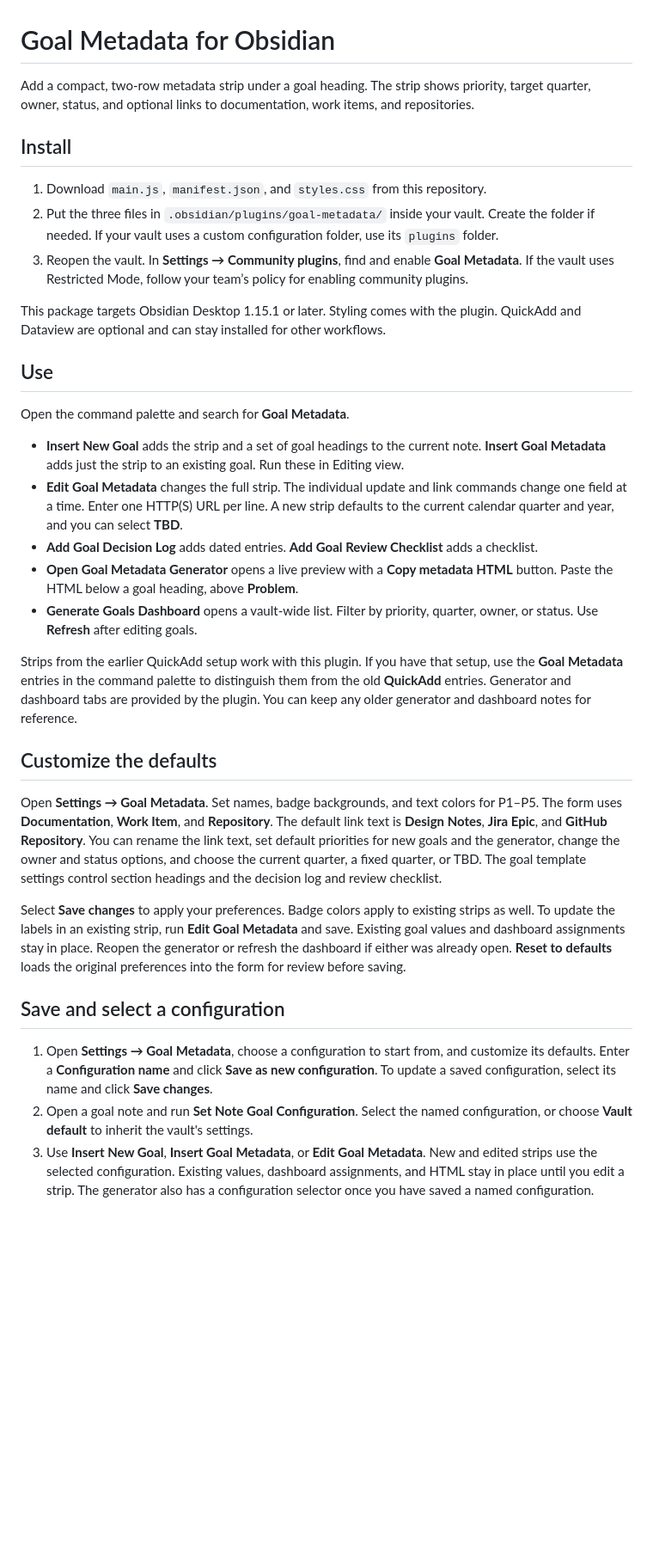
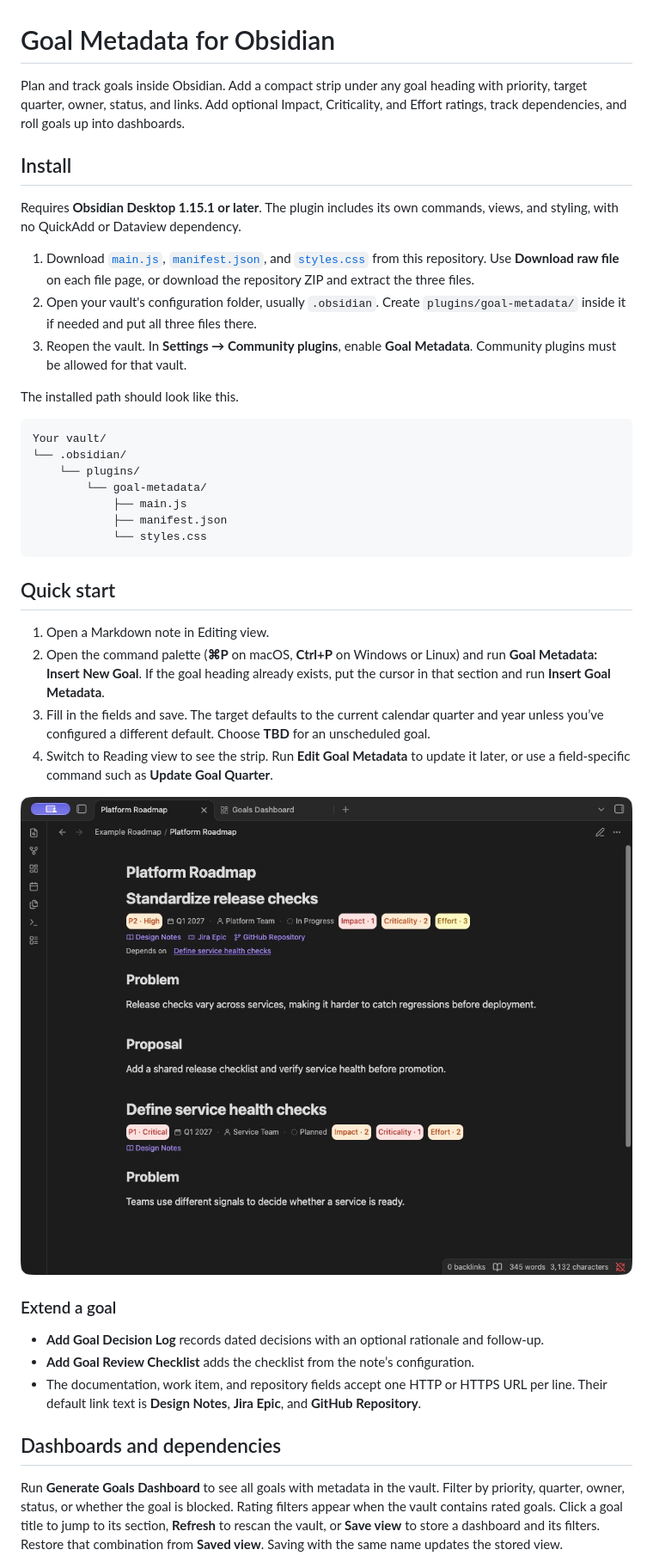
Before and after one commit to not-really-rob/goal-metadata, a Markdown page: README.md, the part around one of its changes. Shown at 86% size. Rendered like a GitHub page; pictures changed too: docs/screenshots/goal-strip.jpg (added); blank space fills up the shorter version.

Commit message:
Improve settings and document the Goal Metadata workflow

````diff
--- a/README.md
+++ b/README.md
@@ -1,36 +1,43 @@
 # Goal Metadata for Obsidian
 
-Add a compact, two-row metadata strip under a goal heading. The strip shows priority, target quarter, owner, status, and optional links to documentation, work items, and repositories.
+Plan and track goals inside Obsidian. Add a compact strip under any goal heading with priority, target quarter, owner, status, and links. Add optional Impact, Criticality, and Effort ratings, track dependencies, and roll goals up into dashboards.
 
 ## Install
 
-1. Download `main.js`, `manifest.json`, and `styles.css` from this repository.
-2. Put the three files in `.obsidian/plugins/goal-metadata/` inside your vault. Create the folder if needed. If your vault uses a custom configuration folder, use its `plugins` folder.
-3. Reopen the vault. In **Settings → Community plugins**, find and enable **Goal Metadata**. If the vault uses Restricted Mode, follow your team’s policy for enabling community plugins.
+Requires **Obsidian Desktop 1.15.1 or later**. The plugin includes its own commands, views, and styling, with no QuickAdd or Dataview dependency.
 
-This package targets Obsidian Desktop 1.15.1 or later. Styling comes with the plugin. QuickAdd and Dataview are optional and can stay installed for other workflows.
+1. Download [`main.js`](main.js), [`manifest.json`](manifest.json), and [`styles.css`](styles.css) from this repository. Use **Download raw file** on each file page, or download the repository ZIP and extract the three files.
+2. Open your vault's configuration folder, usually `.obsidian`. Create `plugins/goal-metadata/` inside it if needed and put all three files there.
+3. Reopen the vault. In **Settings → Community plugins**, enable **Goal Metadata**. Community plugins must be allowed for that vault.
 
-## Use
+The installed path should look like this.
 
-Open the command palette and search for **Goal Metadata**.
+```text
+Your vault/
+└── .obsidian/
+    └── plugins/
+        └── goal-metadata/
+            ├── main.js
+            ├── manifest.json
+            └── styles.css
+```
 
-- **Insert New Goal** adds the strip and a set of goal headings to the current note. **Insert Goal Metadata** adds just the strip to an existing goal. Run these in Editing view.
-- **Edit Goal Metadata** changes the full strip. The individual update and link commands change one field at a time. Enter one HTTP(S) URL per line. A new strip defaults to the current calendar quarter and year, and you can select **TBD**.
-- **Add Goal Decision Log** adds dated entries. **Add Goal Review Checklist** adds a checklist.
-- **Open Goal Metadata Generator** opens a live preview with a **Copy metadata HTML** button. Paste the HTML below a goal heading, above **Problem**.
-- **Generate Goals Dashboard** opens a vault-wide list. Filter by priority, quarter, owner, or status. Use **Refresh** after editing goals.
+## Quick start
 
-Strips from the earlier QuickAdd setup work with this plugin. If you have that setup, use the **Goal Metadata** entries in the command palette to distinguish them from the old **QuickAdd** entries. Generator and dashboard tabs are provided by the plugin. You can keep any older generator and dashboard notes for reference.
+1. Open a Markdown note in Editing view.
+2. Open the command palette (**⌘P** on macOS, **Ctrl+P** on Windows or Linux) and run **Goal Metadata: Insert New Goal**. If the goal heading already exists, put the cursor in that section and run **Insert Goal Metadata**.
+3. Fill in the fields and save. The target defaults to the current calendar quarter and year unless you’ve configured a different default. Choose **TBD** for an unscheduled goal.
+4. Switch to Reading view to see the strip. Run **Edit Goal Metadata** to update it later, or use a field-specific command such as **Update Goal Quarter**.
 
-## Customize the defaults
+![Two example goals in Obsidian Reading view, with priority and rating badges, links, and a dependency](docs/screenshots/goal-strip.jpg)
 
-Open **Settings → Goal Metadata**. Set names, badge backgrounds, and text colors for P1–P5. The form uses **Documentation**, **Work Item**, and **Repository**. The default link text is **Design Notes**, **Jira Epic**, and **GitHub Repository**. You can rename the link text, set default priorities for new goals and the generator, change the owner and status options, and choose the current quarter, a fixed quarter, or TBD. The goal template settings control section headings and the decision log and review checklist.
+### Extend a goal
 
-Select **Save changes** to apply your preferences. Badge colors apply to existing strips as well. To update the labels in an existing strip, run **Edit Goal Metadata** and save. Existing goal values and dashboard assignments stay in place. Reopen the generator or refresh the dashboard if either was already open. **Reset to defaults** loads the original preferences into the form for review before saving.
+- **Add Goal Decision Log** records dated decisions with an optional rationale and follow-up.
+- **Add Goal Review Checklist** adds the checklist from the note’s configuration.
+- The documentation, work item, and repository fields accept one HTTP or HTTPS URL per line. Their default link text is **Design Notes**, **Jira Epic**, and **GitHub Repository**.
 
-## Save and select a configuration
+## Dashboards and dependencies
 
-1. Open **Settings → Goal Metadata**, choose a configuration to start from, and customize its defaults. Enter a **Configuration name** and click **Save as new configuration**. To update a saved configuration, select its name and click **Save changes**.
-2. Open a goal note and run **Set Note Goal Configuration**. Select the named configuration, or choose **Vault default** to inherit the vault's settings.
-3. Use **Insert New Goal**, **Insert Goal Metadata**, or **Edit Goal Metadata**. New and edited strips use the selected configuration. Existing values, dashboard assignments, and HTML stay in place until you edit a strip. The generator also has a configuration selector once you have saved a named configuration.
+Run **Generate Goals Dashboard** to see all goals with metadata in the vault. Filter by priority, quarter, owner, status, or whether the goal is blocked. Rating filters appear when the vault contains rated goals. Click a goal title to jump to its section, **Refresh** to rescan the vault, or **Save view** to store a dashboard and its filters. Restore that combination from **Saved view**. Saving with the same name updates the stored view.
 
````
Also changed, not shown: other parts of README.md (+18 -17 lines), docs/screenshots/goals-dashboard.jpg (added), 4 other files.
